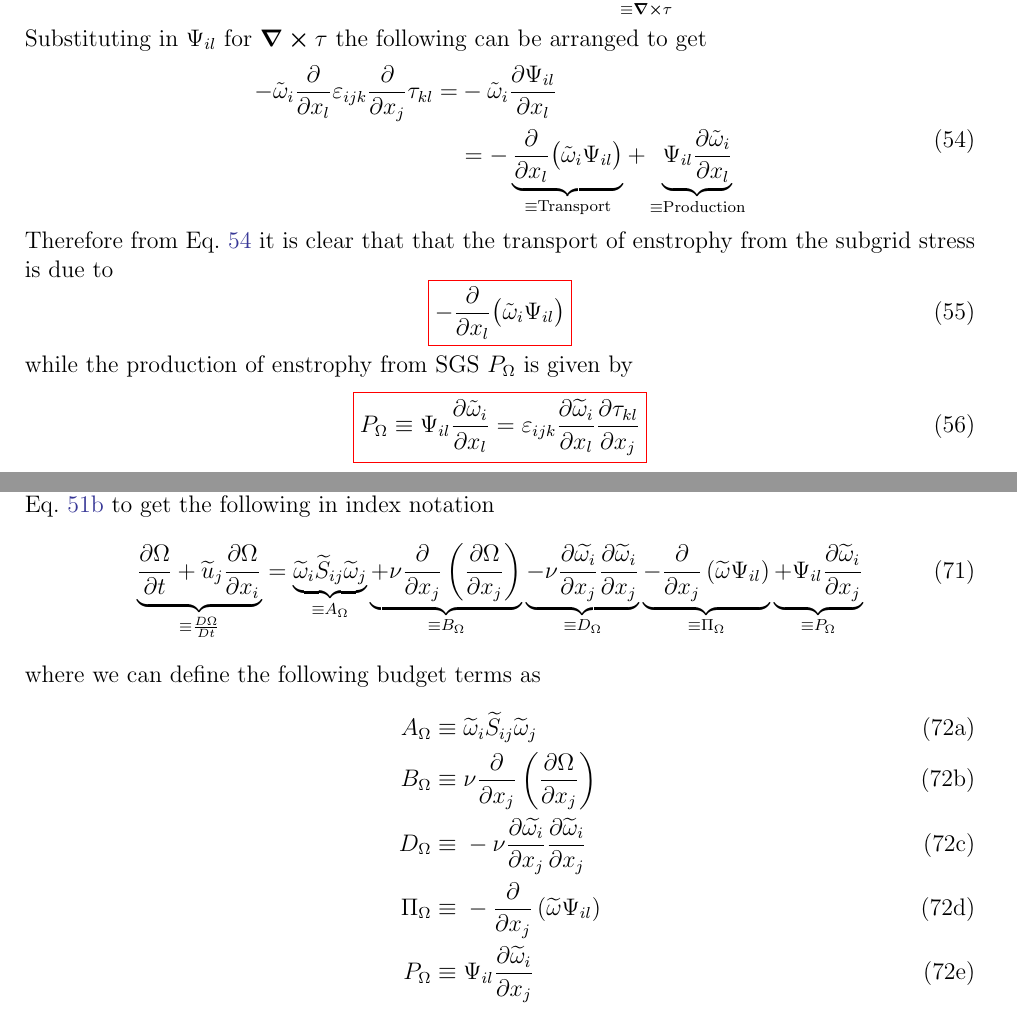
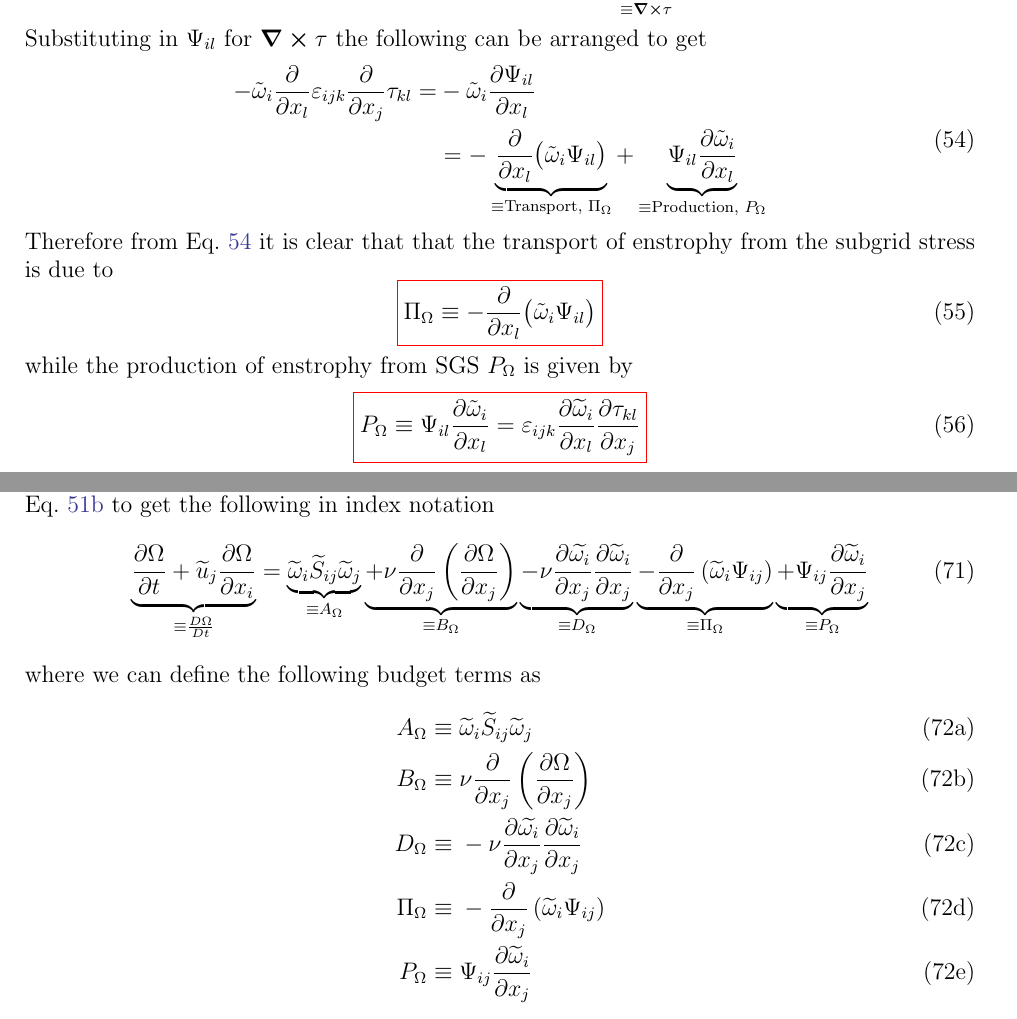
Before and after one commit to emiliotorres17/Torres-running-document, a LaTeX document (Torres-doc.tex, which reads latex-inputs/enstrophy-transport.tex, latex-inputs/vorticity-derivation.tex): two parts of pages 18 and 25 of 52, joined at a grey line, cut so that both start at the same text. Compiled offline with pdfLaTeX.

Commit message:
fixing errors Dahm pointed out

```diff
--- a/latex-inputs/enstrophy-transport.tex
+++ b/latex-inputs/enstrophy-transport.tex
@@ -15,8 +15,8 @@ Eq.~\ref{eq:enstrophy-vector} to get the following in index notation
         \underbrace{\widetilde{\omega}_{i} \widetilde{S}_{ij} \widetilde{\omega}_{j}}_{\equiv A_{\Omega}}
         \underbrace{+ \nu \pdv{}{x_{j}} \left( \pdv{\Omega}{x_{j}} \right)}_{\equiv B_{\Omega}}
         \underbrace{- \nu \pdv{\widetilde{\omega_{i}}}{x_{j}}\pdv{\widetilde{\omega}_{i}}{x_{j}}}_{\equiv D_{\Omega}}
-        \underbrace{- \pdv{}{x_{j}} \left(\widetilde{\omega} \Psi_{il}\right)}_{\equiv \Pi_{\Omega}}
-        \underbrace{+ \Psi_{il} \pdv{\widetilde{\omega}_{i}}{x_{j}}}_{\equiv P_{\Omega}}
+        \underbrace{- \pdv{}{x_{j}} \left(\widetilde{\omega}_{i} \Psi_{ij}\right)}_{\equiv \Pi_{\Omega}}
+        \underbrace{+ \Psi_{ij} \pdv{\widetilde{\omega}_{i}}{x_{j}}}_{\equiv P_{\Omega}}
         \label{eq:enstrophy-transport}
 \end{equation}
 where we can define the following budget terms as
@@ -29,9 +29,9 @@ where we can define the following budget terms as
         D_{\Omega} \equiv \; &
             -\nu \pdv{\widetilde{\omega_{i}}}{x_{j}}\pdv{\widetilde{\omega}_{i}}{x_{j}}\\
         \Pi_{\Omega} \equiv \; &
-            -\pdv{}{x_{j}} \left(\widetilde{\omega} \Psi_{il}\right)\\
+            -\pdv{}{x_{j}} \left(\widetilde{\omega}_{i} \Psi_{ij}\right)\\
         P_{\Omega} \equiv \; &
-            \Psi_{il} \pdv{\widetilde{\omega}_{i}}{x_{j}}
+            \Psi_{ij} \pdv{\widetilde{\omega}_{i}}{x_{j}}
     \end{align}
 \end{subequations}
 
--- a/latex-inputs/vorticity-derivation.tex
+++ b/latex-inputs/vorticity-derivation.tex
@@ -105,8 +105,8 @@ arranged to get
     \begin{split}
         - \tilde{\omega}_{i}  \pdv{}{x_{l}} \varepsilon_{ijk} \pdv{}{x_{j}} \tau_{kl}  = &
             -\tilde{\omega}_{i} \pdv{\Psi_{il}}{x_{l}} \\
-            & = - \underbrace{\pdv{}{x_{l}}\big(\tilde{\omega}_{i} \Psi_{il} \big)}_{\equiv \text{Transport}}
-            + \underbrace{\Psi_{il} \pdv{\tilde{\omega}_{i}}{x_{l}}}_{\equiv \text{Production}}
+            & = - \underbrace{\pdv{}{x_{l}}\big(\tilde{\omega}_{i} \Psi_{il} \big)}_{\equiv \text{Transport, $\Pi_{\Omega}$}}
+            + \underbrace{\Psi_{il} \pdv{\tilde{\omega}_{i}}{x_{l}}}_{\equiv \text{Production, $P_{\Omega}$}}
     \end{split}
     \label{eq:trans-enstrophy}
 \end{equation}
@@ -114,7 +114,7 @@ Therefore from Eq.~\ref{eq:trans-enstrophy} it is clear that that the transport
 of enstrophy from the subgrid stress is due to
 \begin{equation}
     \colorboxed{red}{
-        - \pdv{}{x_{l}}\big(\tilde{\omega}_{i} \Psi_{il} \big)
+        \Pi_{\Omega} \equiv - \pdv{}{x_{l}}\big(\tilde{\omega}_{i} \Psi_{il} \big)
     }
     \label{eq:SGS-enstrophy-transport}
 \end{equation}
```
Also changed, not shown: latex-inputs/run-cds-00/cds-00.tex (+5 -5 lines), media/run-cds-65/A-enst-1310.pdf (deleted), media/run-cds-65/A-enst-1318.pdf (deleted), media/run-cds-65/A-enst-1320.pdf (deleted), media/run-cds-65/A-enst-1340.pdf (deleted), media/run-cds-65/A-enst-1360.pdf (deleted), media/run-cds-65/A-enst-1380.pdf (deleted), media/run-cds-65/A-enst-1400.pdf (deleted), media/run-cds-65/A-enst-1420.pdf (deleted), media/run-cds-65/A-enst-CDS-65.pdf (deleted), media/run-cds-65/A-ke-1319.pdf (deleted), media/run-cds-65/B-enst-1310.pdf (deleted), media/run-cds-65/D-enst-CDS-65.pdf (deleted), 128 other files.
